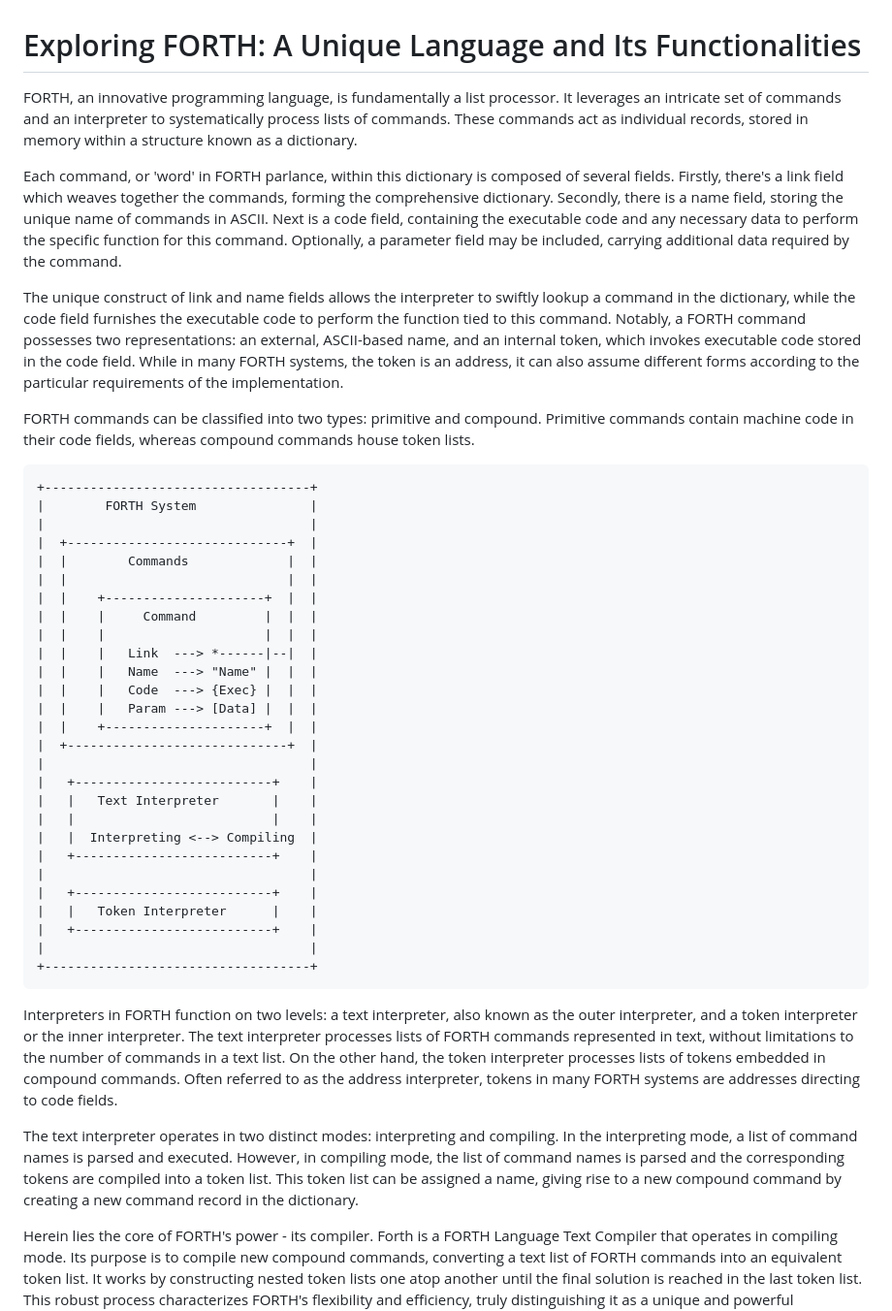
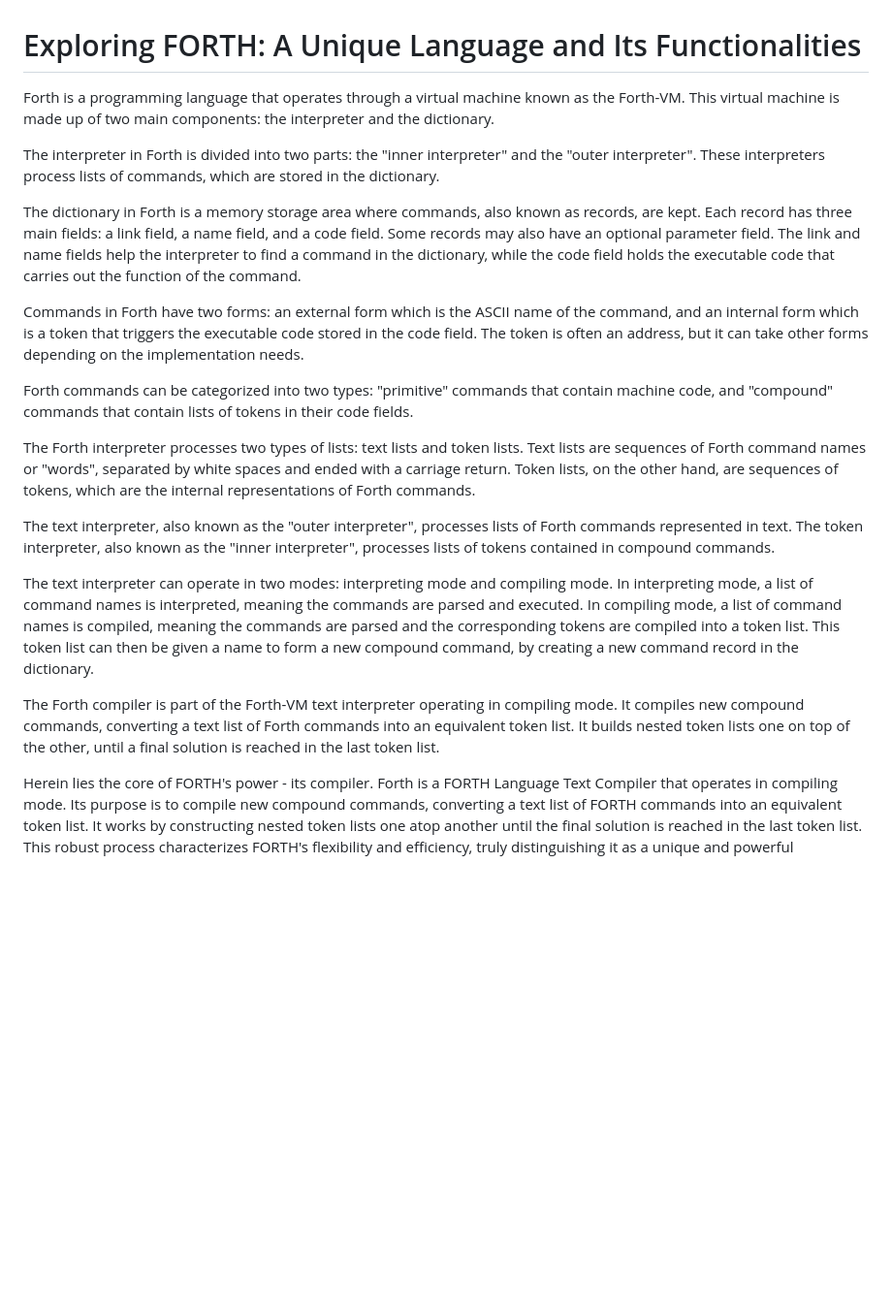
Before and after one commit to jemo07/jemo07.github.io, a Markdown page: What_is_forth.md, the part around the change. Shown: that part at 97% size. GitHub-like rendering; blank space fills up the shorter version.

````diff
--- a/What_is_forth.md
+++ b/What_is_forth.md
@@ -1,45 +1,21 @@
 # Exploring FORTH: A Unique Language and Its Functionalities
 
-FORTH, an innovative programming language, is fundamentally a list processor. It leverages an intricate set of commands and an interpreter to systematically process lists of commands. These commands act as individual records, stored in memory within a structure known as a dictionary.
+Forth is a programming language that operates through a virtual machine known as the Forth-VM. This virtual machine is made up of two main components: the interpreter and the dictionary.
 
-Each command, or 'word' in FORTH parlance, within this dictionary is composed of several fields. Firstly, there's a link field which weaves together the commands, forming the comprehensive dictionary. Secondly, there is a name field, storing the unique name of commands in ASCII. Next is a code field, containing the executable code and any necessary data to perform the specific function for this command. Optionally, a parameter field may be included, carrying additional data required by the command.
+The interpreter in Forth is divided into two parts: the "inner interpreter" and the "outer interpreter". These interpreters process lists of commands, which are stored in the dictionary.
 
-The unique construct of link and name fields allows the interpreter to swiftly lookup a command in the dictionary, while the code field furnishes the executable code to perform the function tied to this command. Notably, a FORTH command possesses two representations: an external, ASCII-based name, and an internal token, which invokes executable code stored in the code field. While in many FORTH systems, the token is an address, it can also assume different forms according to the particular requirements of the implementation.
+The dictionary in Forth is a memory storage area where commands, also known as records, are kept. Each record has three main fields: a link field, a name field, and a code field. Some records may also have an optional parameter field. The link and name fields help the interpreter to find a command in the dictionary, while the code field holds the executable code that carries out the function of the command.
 
-FORTH commands can be classified into two types: primitive and compound. Primitive commands contain machine code in their code fields, whereas compound commands house token lists.
+Commands in Forth have two forms: an external form which is the ASCII name of the command, and an internal form which is a token that triggers the executable code stored in the code field. The token is often an address, but it can take other forms depending on the implementation needs.
 
-```
-+-----------------------------------+
-|        FORTH System               |
-|                                   |
-|  +-----------------------------+  |
-|  |        Commands             |  |
-|  |                             |  |
-|  |    +---------------------+  |  |
-|  |    |     Command         |  |  |
-|  |    |                     |  |  |
-|  |    |   Link  ---> *------|--|  |
-|  |    |   Name  ---> "Name" |  |  |
-|  |    |   Code  ---> {Exec} |  |  |
-|  |    |   Param ---> [Data] |  |  |
-|  |    +---------------------+  |  |
-|  +-----------------------------+  |
-|                                   |
-|   +--------------------------+    |
-|   |   Text Interpreter       |    |
-|   |                          |    |
-|   |  Interpreting <--> Compiling  |
-|   +--------------------------+    |
-|                                   |
-|   +--------------------------+    |
-|   |   Token Interpreter      |    |
-|   +--------------------------+    |
-|                                   |
-+-----------------------------------+
-```
+Forth commands can be categorized into two types: "primitive" commands that contain machine code, and "compound" commands that contain lists of tokens in their code fields.
 
-Interpreters in FORTH function on two levels: a text interpreter, also known as the outer interpreter, and a token interpreter or the inner interpreter. The text interpreter processes lists of FORTH commands represented in text, without limitations to the number of commands in a text list. On the other hand, the token interpreter processes lists of tokens embedded in compound commands. Often referred to as the address interpreter, tokens in many FORTH systems are addresses directing to code fields.
+The Forth interpreter processes two types of lists: text lists and token lists. Text lists are sequences of Forth command names or "words", separated by white spaces and ended with a carriage return. Token lists, on the other hand, are sequences of tokens, which are the internal representations of Forth commands.
 
-The text interpreter operates in two distinct modes: interpreting and compiling. In the interpreting mode, a list of command names is parsed and executed. However, in compiling mode, the list of command names is parsed and the corresponding tokens are compiled into a token list. This token list can be assigned a name, giving rise to a new compound command by creating a new command record in the dictionary.
+The text interpreter, also known as the "outer interpreter", processes lists of Forth commands represented in text. The token interpreter, also known as the "inner interpreter", processes lists of tokens contained in compound commands.
+
+The text interpreter can operate in two modes: interpreting mode and compiling mode. In interpreting mode, a list of command names is interpreted, meaning the commands are parsed and executed. In compiling mode, a list of command names is compiled, meaning the commands are parsed and the corresponding tokens are compiled into a token list. This token list can then be given a name to form a new compound command, by creating a new command record in the dictionary.
+
+The Forth compiler is part of the Forth-VM text interpreter operating in compiling mode. It compiles new compound commands, converting a text list of Forth commands into an equivalent token list. It builds nested token lists one on top of the other, until a final solution is reached in the last token list.
 
 Herein lies the core of FORTH's power - its compiler. Forth is a FORTH Language Text Compiler that operates in compiling mode. Its purpose is to compile new compound commands, converting a text list of FORTH commands into an equivalent token list. It works by constructing nested token lists one atop another until the final solution is reached in the last token list. This robust process characterizes FORTH's flexibility and efficiency, truly distinguishing it as a unique and powerful programming language.
````
